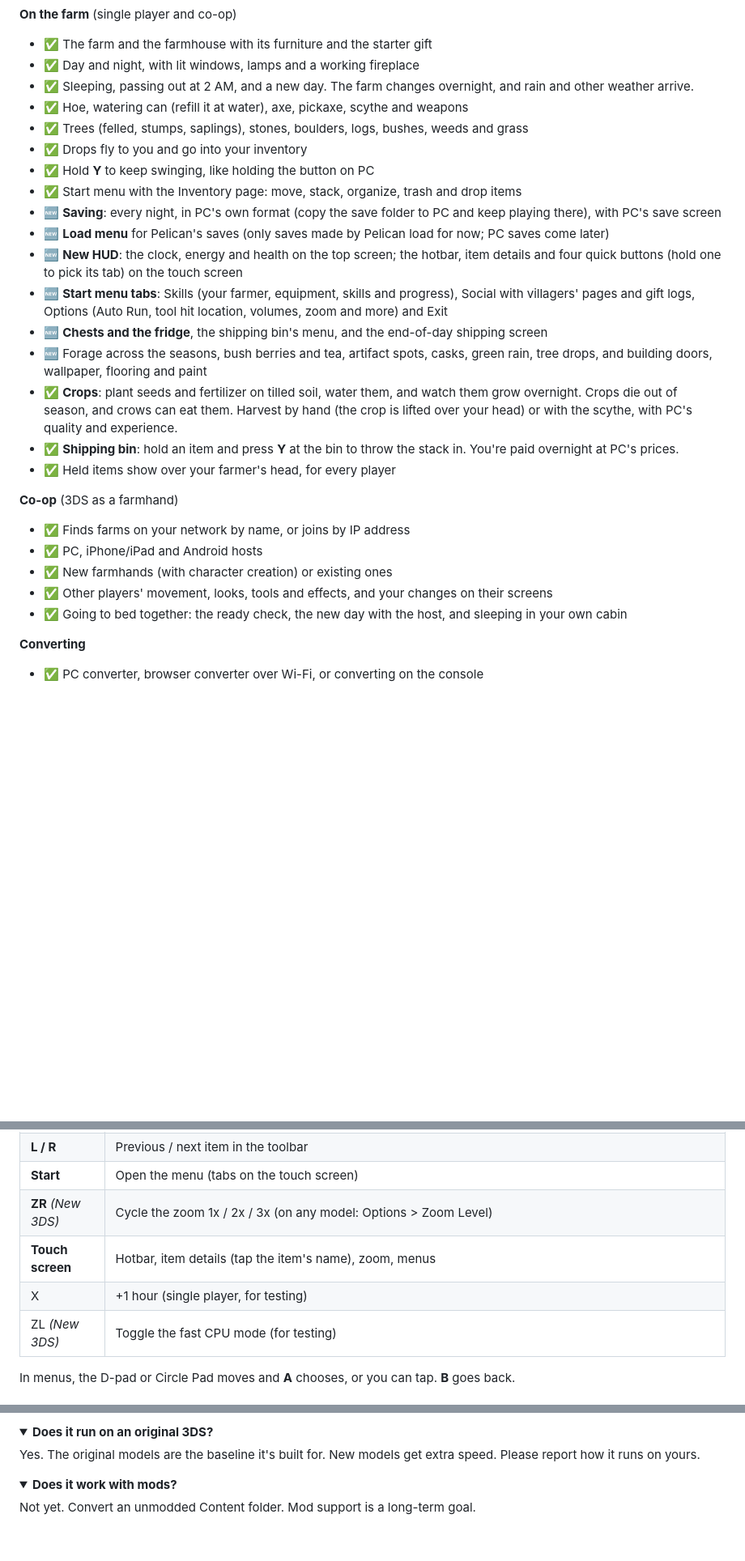
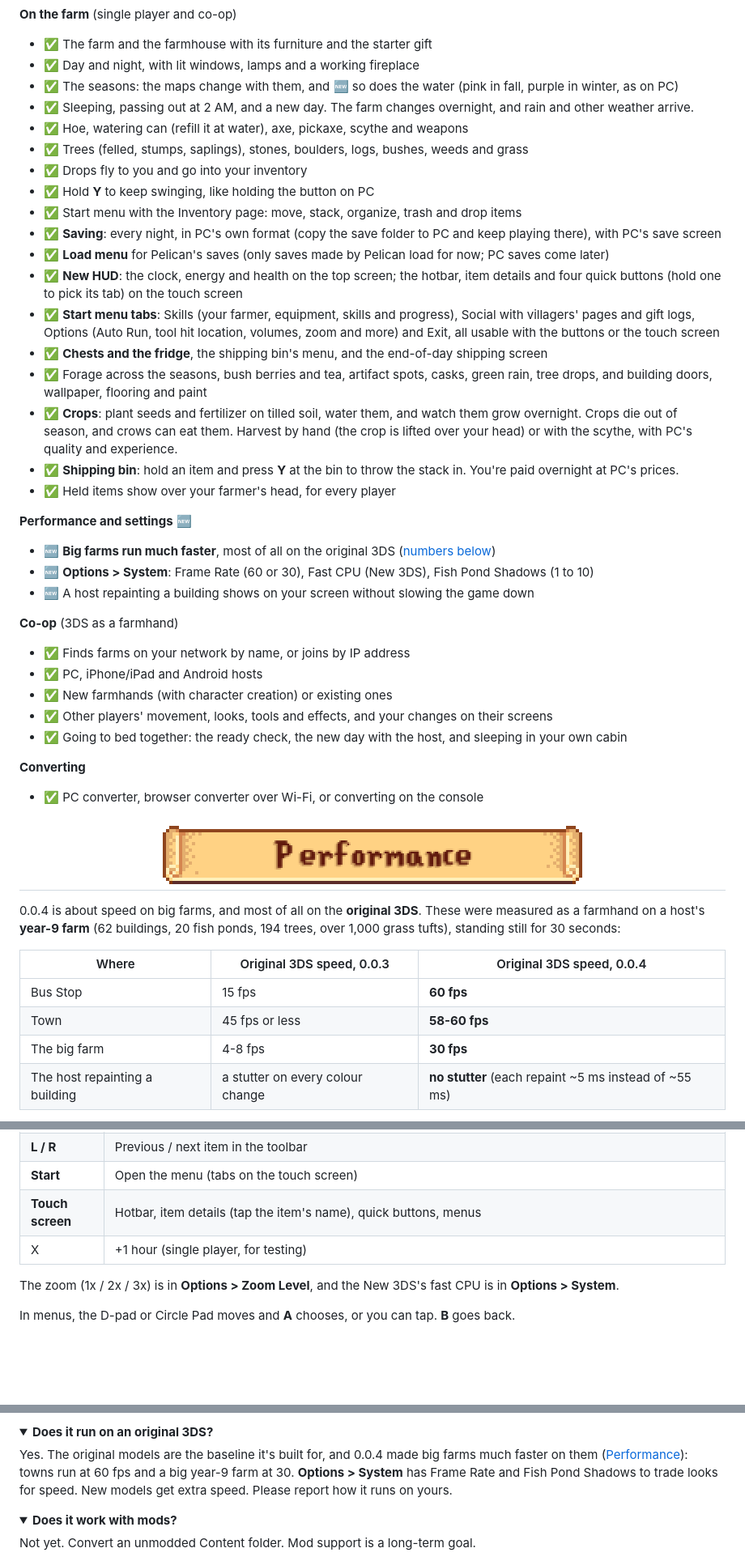
Before and after one commit to OneSharpAce/Pelican, a Markdown page: README.md, 3 parts joined by grey strips. Shown at 81% size. GitHub-like rendering; pictures changed too: images/scrolls/performance.png (added); folded sections open; blank space fills up the shorter version.

Commit message:
Pelican 0.0.4 alpha: faster on the original 3DS, Options > System, README brought up to date

```diff
--- a/README.md
+++ b/README.md
@@ -153,21 +161,27 @@ to open the converter.
 **On the farm** (single player and co-op)
 - ✅ The farm and the farmhouse with its furniture and the starter gift
 - ✅ Day and night, with lit windows, lamps and a working fireplace
+- ✅ The seasons: the maps change with them, and 🆕 so does the water (pink in fall, purple in winter, as on PC)
 - ✅ Sleeping, passing out at 2 AM, and a new day. The farm changes overnight, and rain and other weather arrive.
 - ✅ Hoe, watering can (refill it at water), axe, pickaxe, scythe and weapons
 - ✅ Trees (felled, stumps, saplings), stones, boulders, logs, bushes, weeds and grass
 - ✅ Drops fly to you and go into your inventory
 - ✅ Hold **Y** to keep swinging, like holding the button on PC
 - ✅ Start menu with the Inventory page: move, stack, organize, trash and drop items
-- 🆕 **Saving**: every night, in PC's own format (copy the save folder to PC and keep playing there), with PC's save screen
-- 🆕 **Load menu** for Pelican's saves (only saves made by Pelican load for now; PC saves come later)
-- 🆕 **New HUD**: the clock, energy and health on the top screen; the hotbar, item details and four quick buttons (hold one to pick its tab) on the touch screen
-- 🆕 **Start menu tabs**: Skills (your farmer, equipment, skills and progress), Social with villagers' pages and gift logs, Options (Auto Run, tool hit location, volumes, zoom and more) and Exit
-- 🆕 **Chests and the fridge**, the shipping bin's menu, and the end-of-day shipping screen
-- 🆕 Forage across the seasons, bush berries and tea, artifact spots, casks, green rain, tree drops, and building doors, wallpaper, flooring and paint
+- ✅ **Saving**: every night, in PC's own format (copy the save folder to PC and keep playing there), with PC's save screen
+- ✅ **Load menu** for Pelican's saves (only saves made by Pelican load for now; PC saves come later)
+- ✅ **New HUD**: the clock, energy and health on the top screen; the hotbar, item details and four quick buttons (hold one to pick its tab) on the touch screen
+- ✅ **Start menu tabs**: Skills (your farmer, equipment, skills and progress), Social with villagers' pages and gift logs, Options (Auto Run, tool hit location, volumes, zoom and more) and Exit, all usable with the buttons or the touch screen
+- ✅ **Chests and the fridge**, the shipping bin's menu, and the end-of-day shipping screen
+- ✅ Forage across the seasons, bush berries and tea, artifact spots, casks, green rain, tree drops, and building doors, wallpaper, flooring and paint
 - ✅ **Crops**: plant seeds and fertilizer on tilled soil, water them, and watch them grow overnight. Crops die out of season, and crows can eat them. Harvest by hand (the crop is lifted over your head) or with the scythe, with PC's quality and experience.
 - ✅ **Shipping bin**: hold an item and press **Y** at the bin to throw the stack in. You're paid overnight at PC's prices.
 - ✅ Held items show over your farmer's head, for every player
+
+**Performance and settings** 🆕
+- 🆕 **Big farms run much faster**, most of all on the original 3DS ([numbers below](#performance))
+- 🆕 **Options > System**: Frame Rate (60 or 30), Fast CPU (New 3DS), Fish Pond Shadows (1 to 10)
+- 🆕 A host repainting a building shows on your screen without slowing the game down
 
 **Co-op** (3DS as a farmhand)
 - ✅ Finds farms on your network by name, or joins by IP address
@@ -178,3 +192,18 @@ to open the converter.
 
 **Converting**
 - ✅ PC converter, browser converter over Wi-Fi, or converting on the console
+
+<a id="performance"></a>
+<h2 align="center"><img src="images/scrolls/performance.png" alt="Performance" height="72"></h2>
+
+0.0.4 is about speed on big farms, and most of all on the **original 3DS**. These
+were measured as a farmhand on a host's **year-9 farm** (62 buildings, 20 fish
+ponds, 194 trees, over 1,000 grass tufts), standing still for 30 seconds:
+
+| Where | Original 3DS speed, 0.0.3 | Original 3DS speed, 0.0.4 |
+| --- | --- | --- |
+| Bus Stop | 15 fps | **60 fps** |
+| Town | 45 fps or less | **58-60 fps** |
+| The big farm | 4-8 fps | **30 fps** |
+| The host repainting a building | a stutter on every colour change | **no stutter** (each repaint ~5 ms instead of ~55 ms) |
+
@@ -210,10 +260,10 @@ After that:
 | **Y** | Use the held tool. Hold it to keep swinging, or to charge an upgraded tool. Holding seeds: plant them. At the shipping bin: throw the held item in. A ripe crop in front of you is picked first. |
 | **L / R** | Previous / next item in the toolbar |
 | **Start** | Open the menu (tabs on the touch screen) |
-| **ZR** *(New 3DS)* | Cycle the zoom 1x / 2x / 3x (on any model: Options > Zoom Level) |
-| **Touch screen** | Hotbar, item details (tap the item's name), zoom, menus |
+| **Touch screen** | Hotbar, item details (tap the item's name), quick buttons, menus |
 | X | +1 hour (single player, for testing) |
-| ZL *(New 3DS)* | Toggle the fast CPU mode (for testing) |
+
+The zoom (1x / 2x / 3x) is in **Options > Zoom Level**, and the New 3DS's fast CPU is in **Options > System**.
 
 In menus, the D-pad or Circle Pad moves and **A** chooses, or you can tap. **B** goes back.
 
@@ -420,8 +470,11 @@ farm as usual, including your farmhand.
 
 <details><summary><b>Does it run on an original 3DS?</b></summary>
 
-Yes. The original models are the baseline it's built for. New models get extra
-speed. Please report how it runs on yours.
+Yes. The original models are the baseline it's built for, and 0.0.4 made big
+farms much faster on them ([Performance](#performance)): towns run at 60 fps and
+a big year-9 farm at 30. **Options > System** has Frame Rate and Fish Pond Shadows
+to trade looks for speed. New models get extra speed. Please report how it runs
+on yours.
 </details>
 
 <details><summary><b>Does it work with mods?</b></summary>
```
Also changed, not shown: other parts of README.md (+34 -5 lines).
